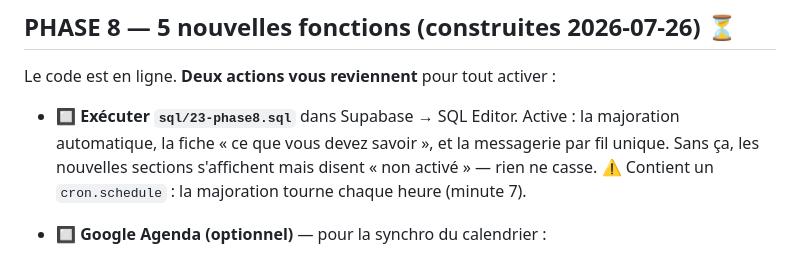
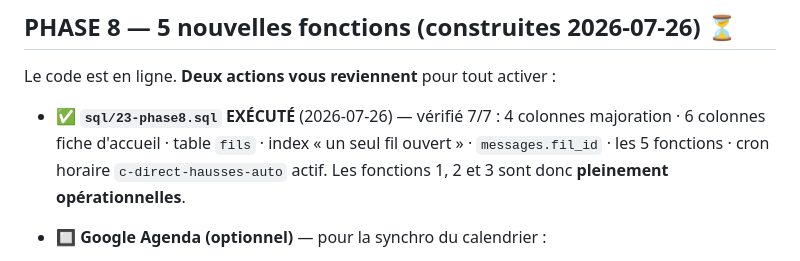
Before and after one commit to edouardmalak/Projet-1, a Markdown page: PRELANCEMENT.md, the part around the change. Rendered like a GitHub page.

Commit message:
sql/23 execute et verifie 7/7 : majoration, fiche d accueil et messagerie par fil sont actives

```diff
--- a/PRELANCEMENT.md
+++ b/PRELANCEMENT.md
@@ -18,11 +18,11 @@ Légende : ✅ fait · ⏳ en cours · 🔲 à faire · 💤 en attente (décisi
 
 Le code est en ligne. **Deux actions vous reviennent** pour tout activer :
 
-- 🔲 **Exécuter `sql/23-phase8.sql`** dans Supabase → SQL Editor.
-  Active : la majoration automatique, la fiche « ce que vous devez savoir »,
-  et la messagerie par fil unique. Sans ça, les nouvelles sections s'affichent
-  mais disent « non activé » — rien ne casse.
-  ⚠️ Contient un `cron.schedule` : la majoration tourne chaque heure (minute 7).
+- ✅ **`sql/23-phase8.sql` EXÉCUTÉ** (2026-07-26) — vérifié 7/7 :
+  4 colonnes majoration · 6 colonnes fiche d'accueil · table `fils` ·
+  index « un seul fil ouvert » · `messages.fil_id` · les 5 fonctions ·
+  cron horaire `c-direct-hausses-auto` actif.
+  Les fonctions 1, 2 et 3 sont donc **pleinement opérationnelles**.
 
 - 🔲 **Google Agenda (optionnel)** — pour la synchro du calendrier :
   1. Google Cloud Console → APIs & Services → **Enable** l'API *Google Calendar*.
```
